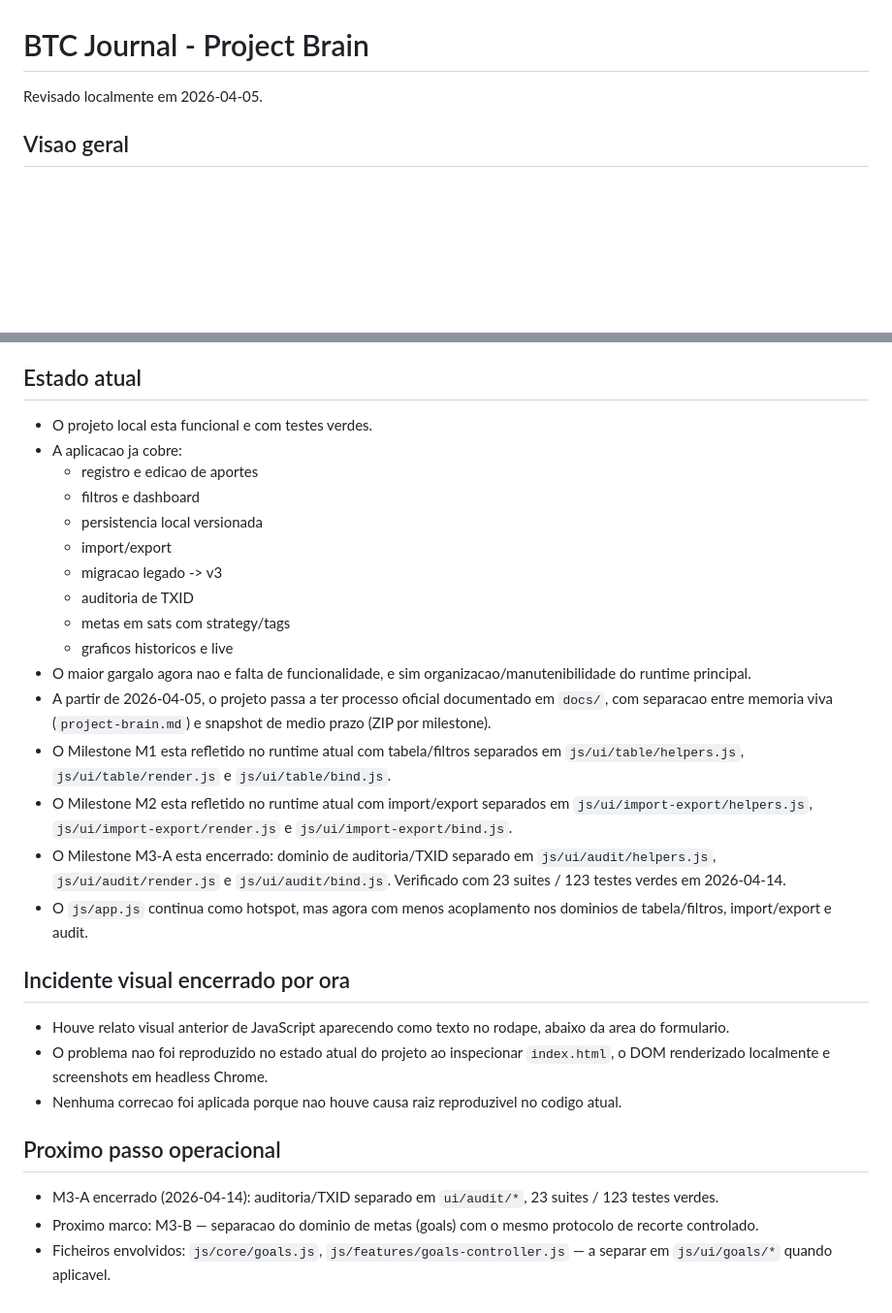
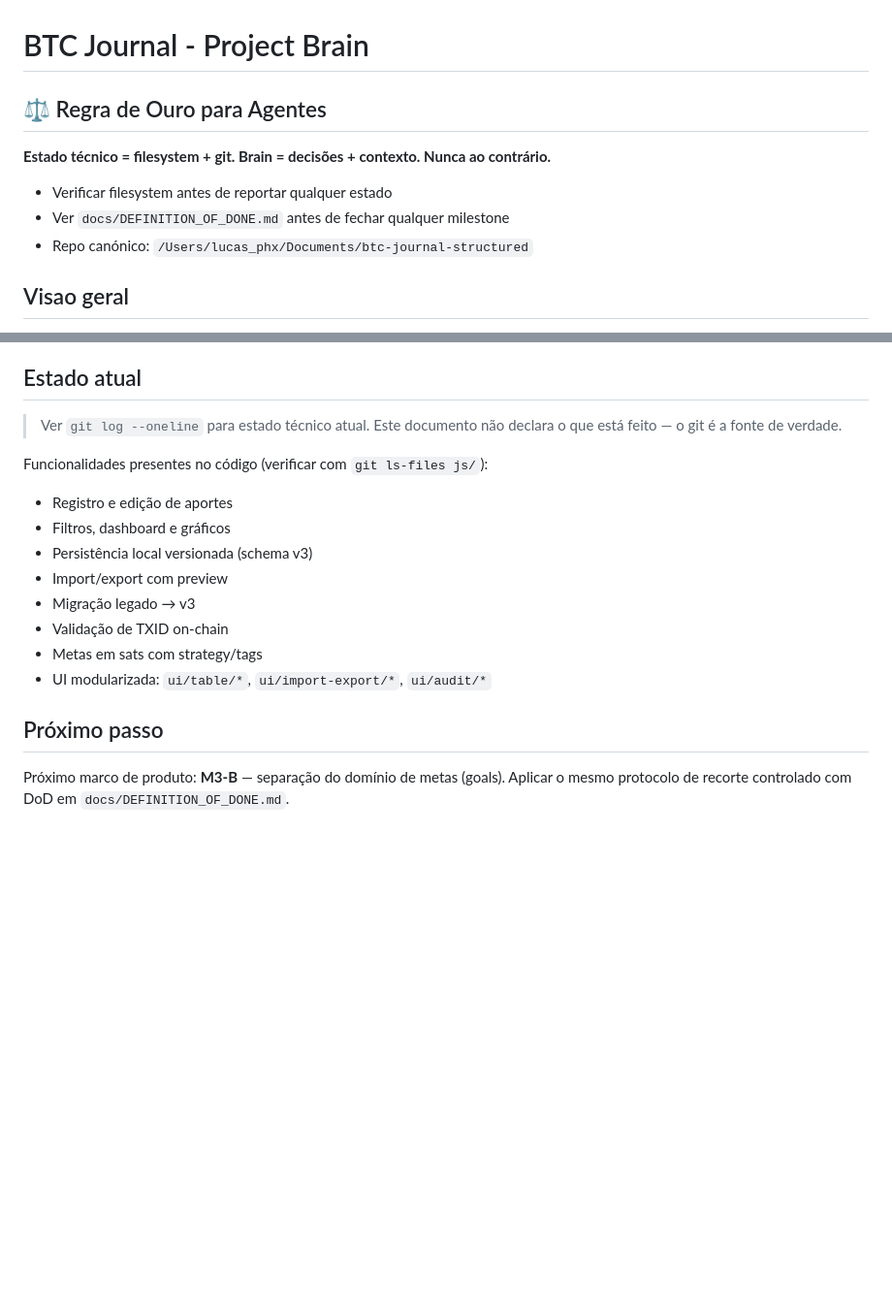
Before and after one commit to LuucaspHx/btc-journal-structured, a Markdown page: project-brain.md, 2 parts joined by grey strips. Shown at 97% size. Drawn GitHub-style; blank space fills up the shorter version.

Commit message:
chore(e5): DoD formal e project-brain sem estado técnico declarativo

```diff
--- a/project-brain.md
+++ b/project-brain.md
@@ -1,6 +1,12 @@
 # BTC Journal - Project Brain
 
-Revisado localmente em 2026-04-05.
+## ⚖️ Regra de Ouro para Agentes
+
+**Estado técnico = filesystem + git. Brain = decisões + contexto. Nunca ao contrário.**
+
+- Verificar filesystem antes de reportar qualquer estado
+- Ver `docs/DEFINITION_OF_DONE.md` antes de fechar qualquer milestone
+- Repo canónico: `/Users/lucas_phx/Documents/btc-journal-structured`
 
 ## Visao geral
 - Aplicacao web estatica (SPA) para registrar aportes em Bitcoin, acompanhar custo medio, lucro/prejuizo, auditoria de TXIDs e metas em sats.
@@ -249,29 +255,20 @@ Observacao:
 - Prioridade de seguranca operacional: reforcar o fluxo de backup/export antes de migracoes ou imports destrutivos.
 
 ## Estado atual
-- O projeto local esta funcional e com testes verdes.
-- A aplicacao ja cobre:
-  - registro e edicao de aportes
-  - filtros e dashboard
-  - persistencia local versionada
-  - import/export
-  - migracao legado -> v3
-  - auditoria de TXID
-  - metas em sats com strategy/tags
-  - graficos historicos e live
-- O maior gargalo agora nao e falta de funcionalidade, e sim organizacao/manutenibilidade do runtime principal.
-- A partir de 2026-04-05, o projeto passa a ter processo oficial documentado em `docs/`, com separacao entre memoria viva (`project-brain.md`) e snapshot de medio prazo (ZIP por milestone).
-- O Milestone M1 esta refletido no runtime atual com tabela/filtros separados em `js/ui/table/helpers.js`, `js/ui/table/render.js` e `js/ui/table/bind.js`.
-- O Milestone M2 esta refletido no runtime atual com import/export separados em `js/ui/import-export/helpers.js`, `js/ui/import-export/render.js` e `js/ui/import-export/bind.js`.
-- O Milestone M3-A esta encerrado: dominio de auditoria/TXID separado em `js/ui/audit/helpers.js`, `js/ui/audit/render.js` e `js/ui/audit/bind.js`. Verificado com 23 suites / 123 testes verdes em 2026-04-14.
-- O `js/app.js` continua como hotspot, mas agora com menos acoplamento nos dominios de tabela/filtros, import/export e audit.
 
-## Incidente visual encerrado por ora
-- Houve relato visual anterior de JavaScript aparecendo como texto no rodape, abaixo da area do formulario.
-- O problema nao foi reproduzido no estado atual do projeto ao inspecionar `index.html`, o DOM renderizado localmente e screenshots em headless Chrome.
-- Nenhuma correcao foi aplicada porque nao houve causa raiz reproduzivel no codigo atual.
+> Ver `git log --oneline` para estado técnico atual. Este documento não declara o que está feito — o git é a fonte de verdade.
 
-## Proximo passo operacional
-- M3-A encerrado (2026-04-14): auditoria/TXID separado em `ui/audit/*`, 23 suites / 123 testes verdes.
-- Proximo marco: M3-B — separacao do dominio de metas (goals) com o mesmo protocolo de recorte controlado.
-- Ficheiros envolvidos: `js/core/goals.js`, `js/features/goals-controller.js` — a separar em `js/ui/goals/*` quando aplicavel.
+Funcionalidades presentes no código (verificar com `git ls-files js/`):
+- Registro e edição de aportes
+- Filtros, dashboard e gráficos
+- Persistência local versionada (schema v3)
+- Import/export com preview
+- Migração legado → v3
+- Validação de TXID on-chain
+- Metas em sats com strategy/tags
+- UI modularizada: `ui/table/*`, `ui/import-export/*`, `ui/audit/*`
+
+## Próximo passo
+
+Próximo marco de produto: **M3-B** — separação do domínio de metas (goals).
+Aplicar o mesmo protocolo de recorte controlado com DoD em `docs/DEFINITION_OF_DONE.md`.
```
Also changed, not shown: docs/DEFINITION_OF_DONE.md (added, +39 -0 lines).
